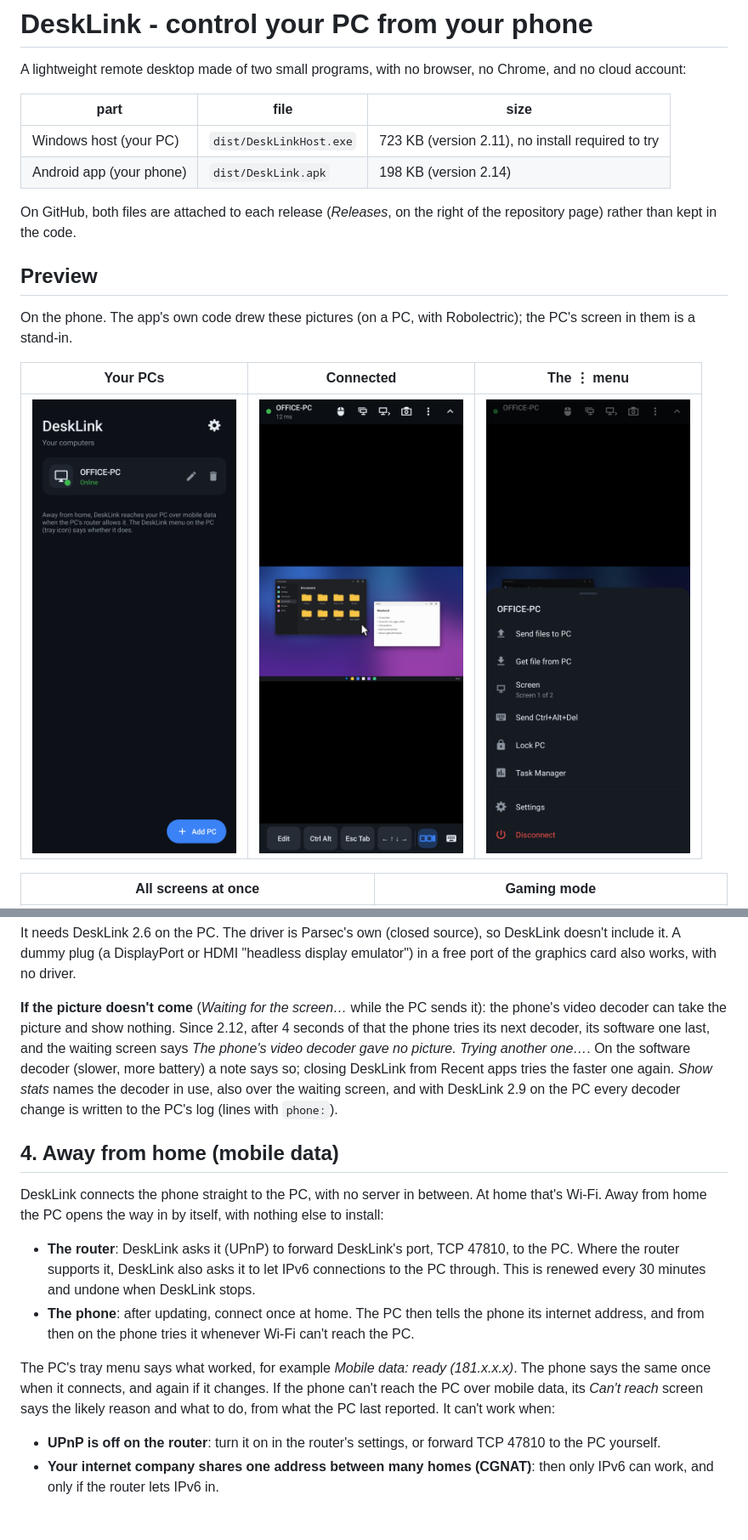
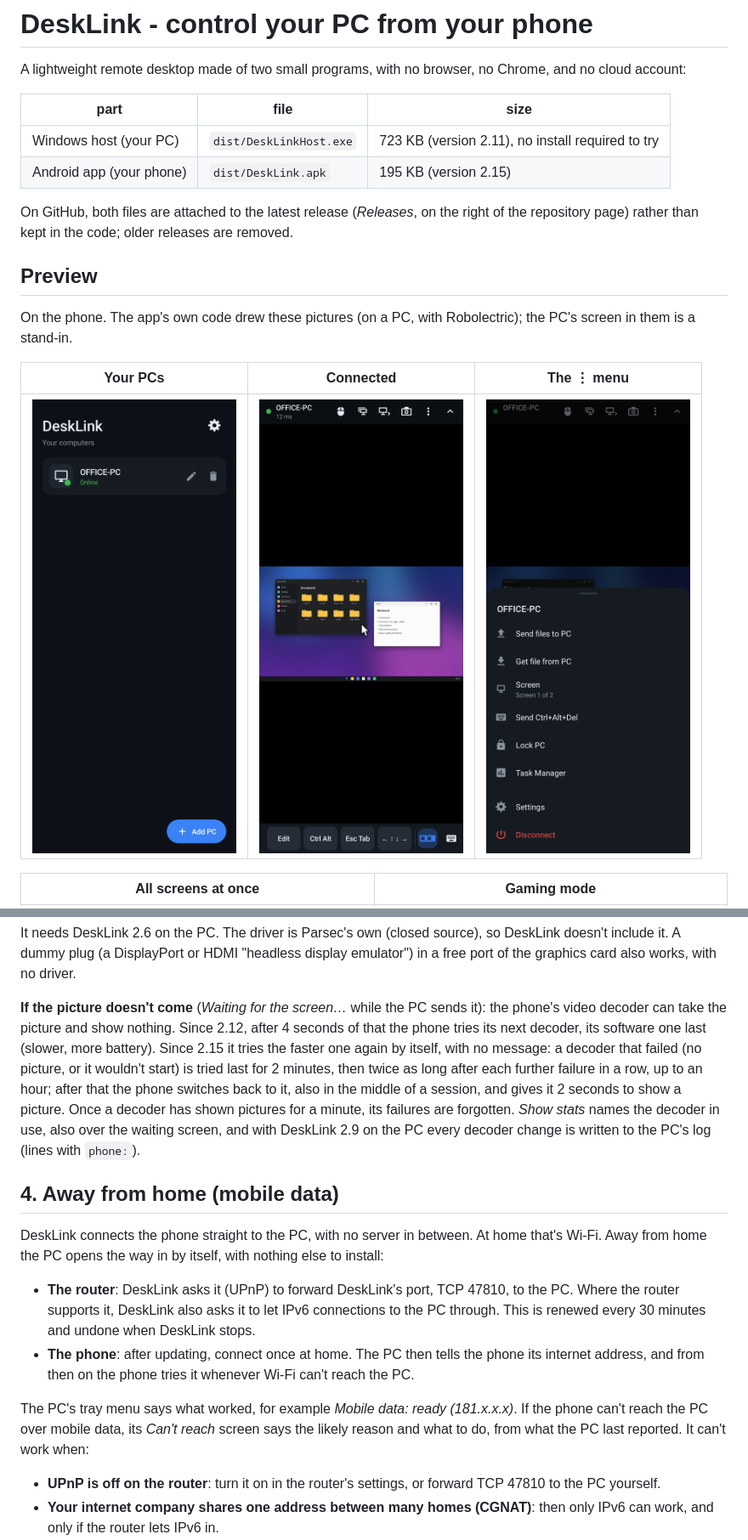
Before and after one commit to shinnahu/DeskLink, a Markdown page: README.md, 2 parts joined by grey strips. Shown at 85% size. GitHub-like rendering; pictures changed too: docs/phone-pcs.png; blank space fills up the shorter version.

```diff
--- a/README.md
+++ b/README.md
@@ -5,10 +5,10 @@ A lightweight remote desktop made of two small programs, with no browser, no Chr
 | part | file | size |
 |---|---|---|
 | Windows host (your PC) | `dist/DeskLinkHost.exe` | 723 KB (version 2.11), no install required to try |
-| Android app (your phone) | `dist/DeskLink.apk` | 198 KB (version 2.14) |
+| Android app (your phone) | `dist/DeskLink.apk` | 195 KB (version 2.15) |
 
-On GitHub, both files are attached to each release (*Releases*, on the right of the repository page) rather than kept
-in the code.
+On GitHub, both files are attached to the latest release (*Releases*, on the right of the repository page) rather than
+kept in the code; older releases are removed.
 
 ## Preview
 
@@ -287,10 +287,12 @@ plug (a DisplayPort or HDMI "headless display emulator") in a free port of the g
 
 **If the picture doesn't come** (*Waiting for the screen…* while the PC sends it): the phone's video decoder can take
 the picture and show nothing. Since 2.12, after 4 seconds of that the phone tries its next decoder, its software one
-last, and the waiting screen says *The phone's video decoder gave no picture. Trying another one…*. On the software
-decoder (slower, more battery) a note says so; closing DeskLink from Recent apps tries the faster one again. *Show
-stats* names the decoder in use, also over the waiting screen, and with DeskLink 2.9 on the PC every decoder change is
-written to the PC's log (lines with `phone:`).
+last (slower, more battery). Since 2.15 it tries the faster one again by itself, with no message: a decoder that failed
+(no picture, or it wouldn't start) is tried last for 2 minutes, then twice as long after each further failure in a row,
+up to an hour; after that the phone switches back to it, also in the middle of a session, and gives it 2 seconds to
+show a picture. Once a decoder has shown pictures for a minute, its failures are forgotten. *Show stats* names the
+decoder in use, also over the waiting screen, and with DeskLink 2.9 on the PC every decoder change is written to the
+PC's log (lines with `phone:`).
 
 ## 4. Away from home (mobile data)
 
@@ -303,9 +305,9 @@ opens the way in by itself, with nothing else to install:
 * **The phone**: after updating, connect once at home. The PC then tells the phone its internet address, and from then
   on the phone tries it whenever Wi‑Fi can't reach the PC.
 
-The PC's tray menu says what worked, for example *Mobile data: ready (181.x.x.x)*. The phone says the same once when it
-connects, and again if it changes. If the phone can't reach the PC over mobile data, its *Can't reach* screen says the
-likely reason and what to do, from what the PC last reported. It can't work when:
+The PC's tray menu says what worked, for example *Mobile data: ready (181.x.x.x)*. If the phone can't reach the PC over
+mobile data, its *Can't reach* screen says the likely reason and what to do, from what the PC last reported. It can't
+work when:
 
 * **UPnP is off on the router**: turn it on in the router's settings, or forward TCP 47810 to the PC yourself.
 * **Your internet company shares one address between many homes (CGNAT)**: then only IPv6 can work, and only if the
```
Also changed, not shown: other parts of README.md (+10 -1 lines), 11 other files.
